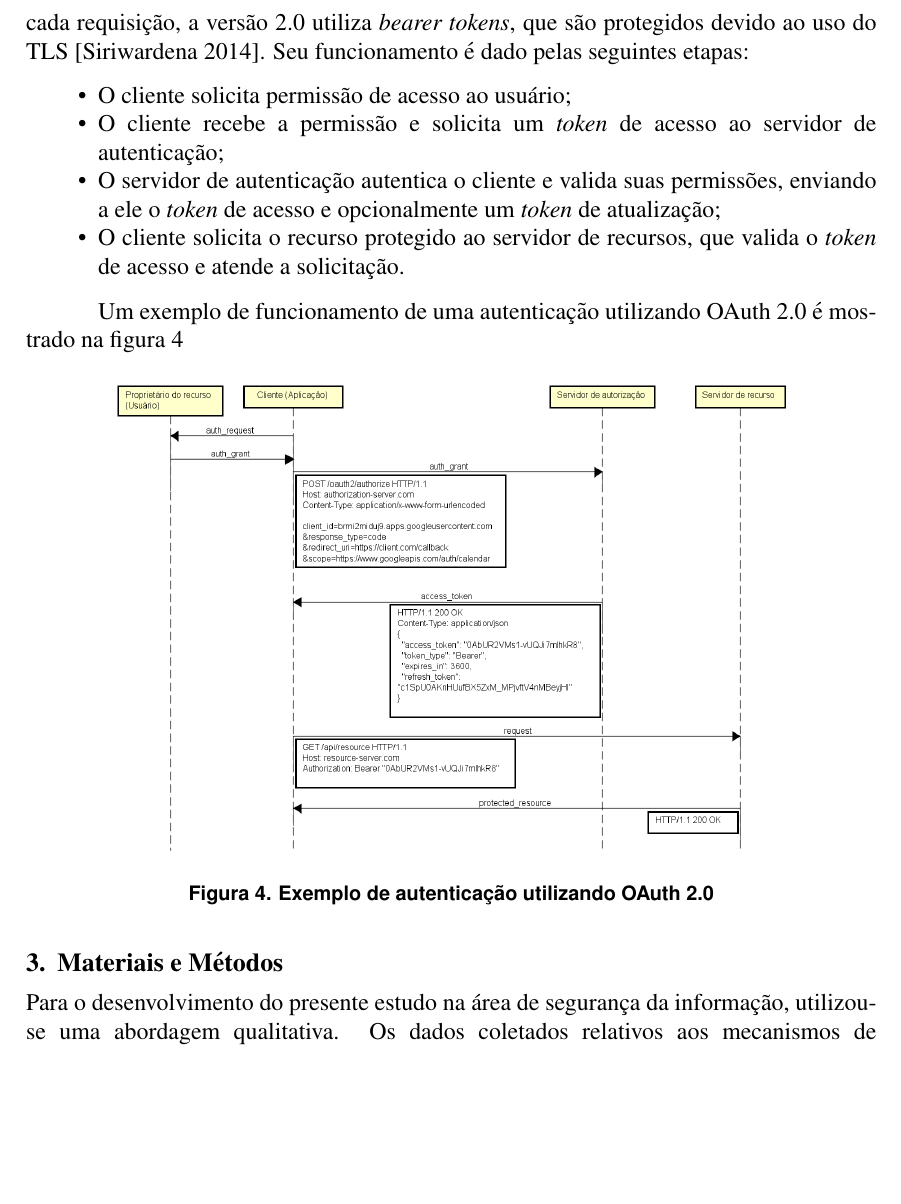
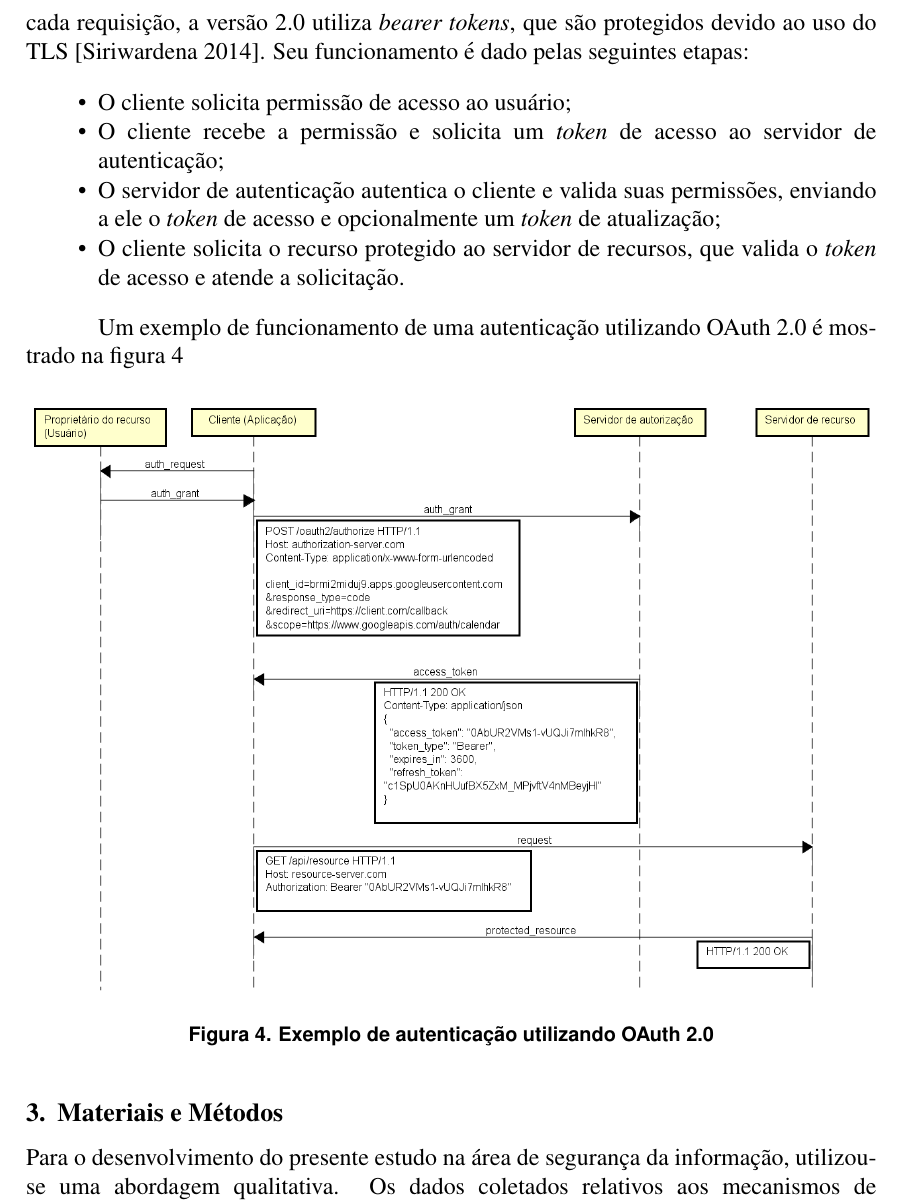
Before and after one commit to rstrack/TCC, a LaTeX thesis (Rafael Strack - TCC.tex, which reads sections/oauth.tex): part of page 6 of 9, cut so that both start at the same text, the shorter picture padded with empty space. Compiled offline with pdfLaTeX.

Commit message:
aumento de tamanho da figura relativa ao OAuth 2.0

```diff
--- a/sections/oauth.tex
+++ b/sections/oauth.tex
@@ -43,7 +43,7 @@ Um exemplo de funcionamento de uma autenticação utilizando OAuth 2.0 é mostra
 
 \begin{figure}[ht]
     \centering
-    \includegraphics[width=.8\textwidth]{OAuth 2.0.png}
+    \includegraphics[width=1\textwidth]{OAuth 2.0.png}
     \caption{Exemplo de autenticação utilizando OAuth 2.0}
     \label{fig:OAuth2}
 \end{figure}
```
Also changed, not shown: Rafael Strack - TCC.pdf.
